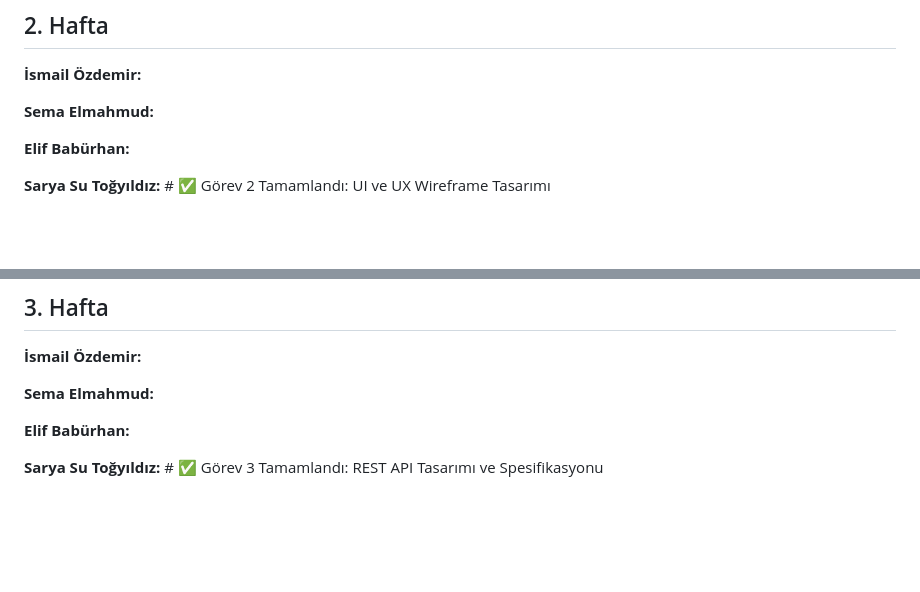
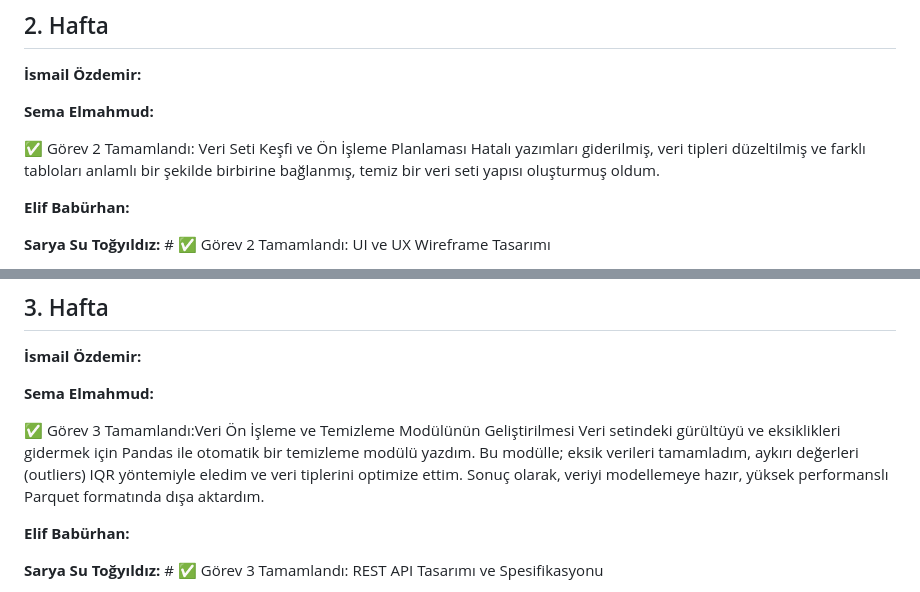
Before and after one commit to saryasut/Akilli-E-ticaret-Oneri-Sistemi, a Markdown page: projeakisi.md, 2 parts joined by grey strips. Rendered like a GitHub page; blank space fills up the shorter version.

Commit message:
Revise project updates for team members
Updated project progress details for team members, including task completions and descriptions for data preprocessing and UI design.

```diff
--- a/projeakisi.md
+++ b/projeakisi.md
@@ -76,6 +76,9 @@ Proje için kullanılabilecek açık kaynak e-ticaret veri setleri araştırıld
 
 **Sema Elmahmud:**
 
+✅ Görev 2 Tamamlandı: Veri Seti Keşfi ve Ön İşleme Planlaması
+Hatalı yazımları giderilmiş, veri tipleri düzeltilmiş ve farklı tabloları anlamlı bir şekilde birbirine bağlanmış, temiz bir veri seti yapısı oluşturmuş oldum.
+
 **Elif Babürhan:**
 
 **Sarya Su Toğyıldız:** # ✅ Görev 2 Tamamlandı: UI ve UX Wireframe Tasarımı
@@ -96,6 +99,9 @@ E-ticaret öneri sisteminin kullanıcı arayüzü (UI) ve kullanıcı deneyimi (
 **İsmail Özdemir:**
 
 **Sema Elmahmud:**
+
+✅ Görev 3 Tamamlandı:Veri Ön İşleme ve Temizleme Modülünün Geliştirilmesi
+Veri setindeki gürültüyü ve eksiklikleri gidermek için Pandas ile otomatik bir temizleme modülü yazdım. Bu modülle; eksik verileri tamamladım, aykırı değerleri (outliers) IQR yöntemiyle eledim ve veri tiplerini optimize ettim. Sonuç olarak, veriyi modellemeye hazır, yüksek performanslı Parquet formatında dışa aktardım.
 
 **Elif Babürhan:**
 
```
